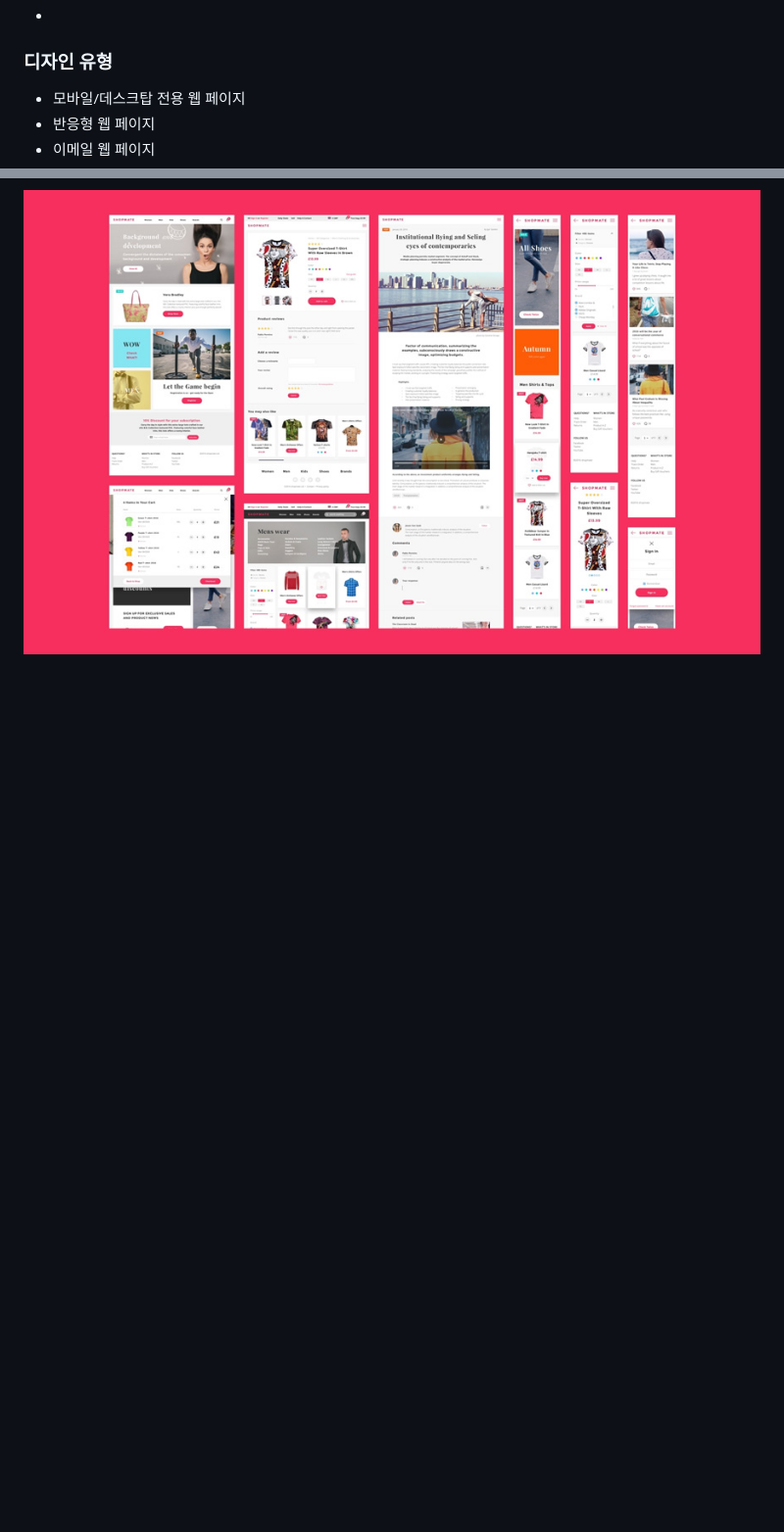
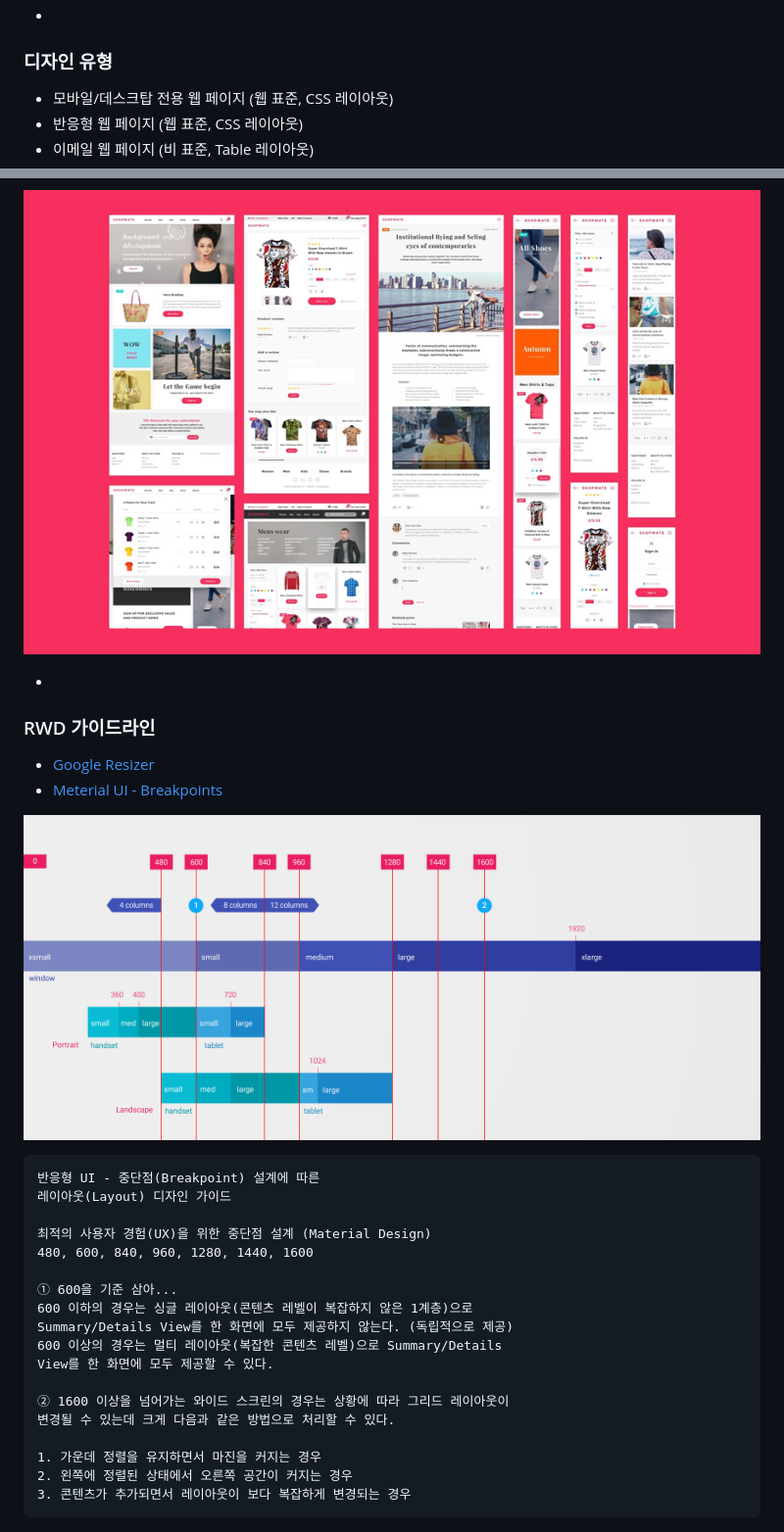
Before and after one commit to yamoo9/DMS-front-end, a Markdown page: Lecture/DAY01/README.md, 2 parts joined by grey strips. Shown: that part at 98% size. Drawn GitHub-style; pictures changed too: Assets/layout_adaptive_breakpoints.png (added); blank space fills up the shorter version.

Commit message:
레퍼런스 수정

````diff
--- a/Lecture/DAY01/README.md
+++ b/Lecture/DAY01/README.md
@@ -10,8 +10,38 @@
 
 ### 디자인 유형
 
-- 모바일/데스크탑 전용 웹 페이지
-- 반응형 웹 페이지
-- 이메일 웹 페이지
+- 모바일/데스크탑 전용 웹 페이지 (웹 표준, CSS 레이아웃)
+- 반응형 웹 페이지 (웹 표준, CSS 레이아웃)
+- 이메일 웹 페이지 (비 표준, Table 레이아웃)
 
 ![Design Work](../../Assets/design-work.jpg)
+
+-
+
+### <abbr title="Responsive Web Design">RWD</abbr> 가이드라인
+
+- [Google Resizer](http://design.google.com/resizer/)
+- [Meterial UI - Breakpoints](https://www.google.com/design/spec/layout/responsive-ui.html#responsive-ui-breakpoints)
+
+![레이아웃 중단점 설계](../../Assets/layout_adaptive_breakpoints.png)
+
+```
+반응형 UI - 중단점(Breakpoint) 설계에 따른
+레이아웃(Layout) 디자인 가이드
+
+최적의 사용자 경험(UX)을 위한 중단점 설계 (Material Design)
+480, 600, 840, 960, 1280, 1440, 1600
+
+① 600을 기준 삼아...
+600 이하의 경우는 싱글 레이아웃(콘텐츠 레벨이 복잡하지 않은 1계층)으로
+Summary/Details View를 한 화면에 모두 제공하지 않는다. (독립적으로 제공)
+600 이상의 경우는 멀티 레이아웃(복잡한 콘텐츠 레벨)으로 Summary/Details
+View를 한 화면에 모두 제공할 수 있다.
+
+② 1600 이상을 넘어가는 와이드 스크린의 경우는 상황에 따라 그리드 레이아웃이
+변경될 수 있는데 크게 다음과 같은 방법으로 처리할 수 있다.
+
+1. 가운데 정렬을 유지하면서 마진을 커지는 경우
+2. 왼쪽에 정렬된 상태에서 오른쪽 공간이 커지는 경우
+3. 콘텐츠가 추가되면서 레이아웃이 보다 복잡하게 변경되는 경우
+```
````
Also changed, not shown: other parts of Lecture/DAY01/README.md (+3 -3 lines), README.md (+7 -2 lines), 1 other file.
